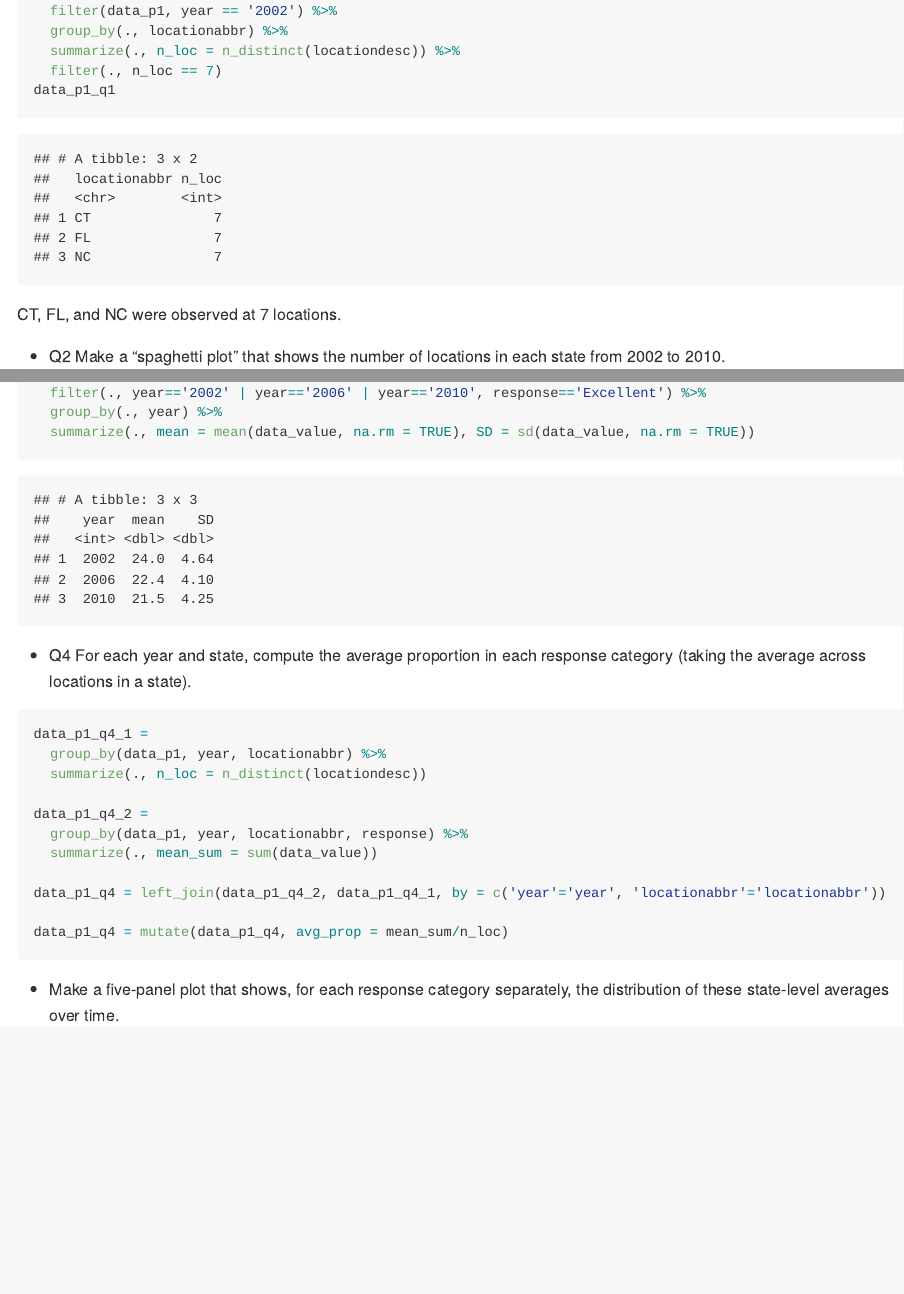
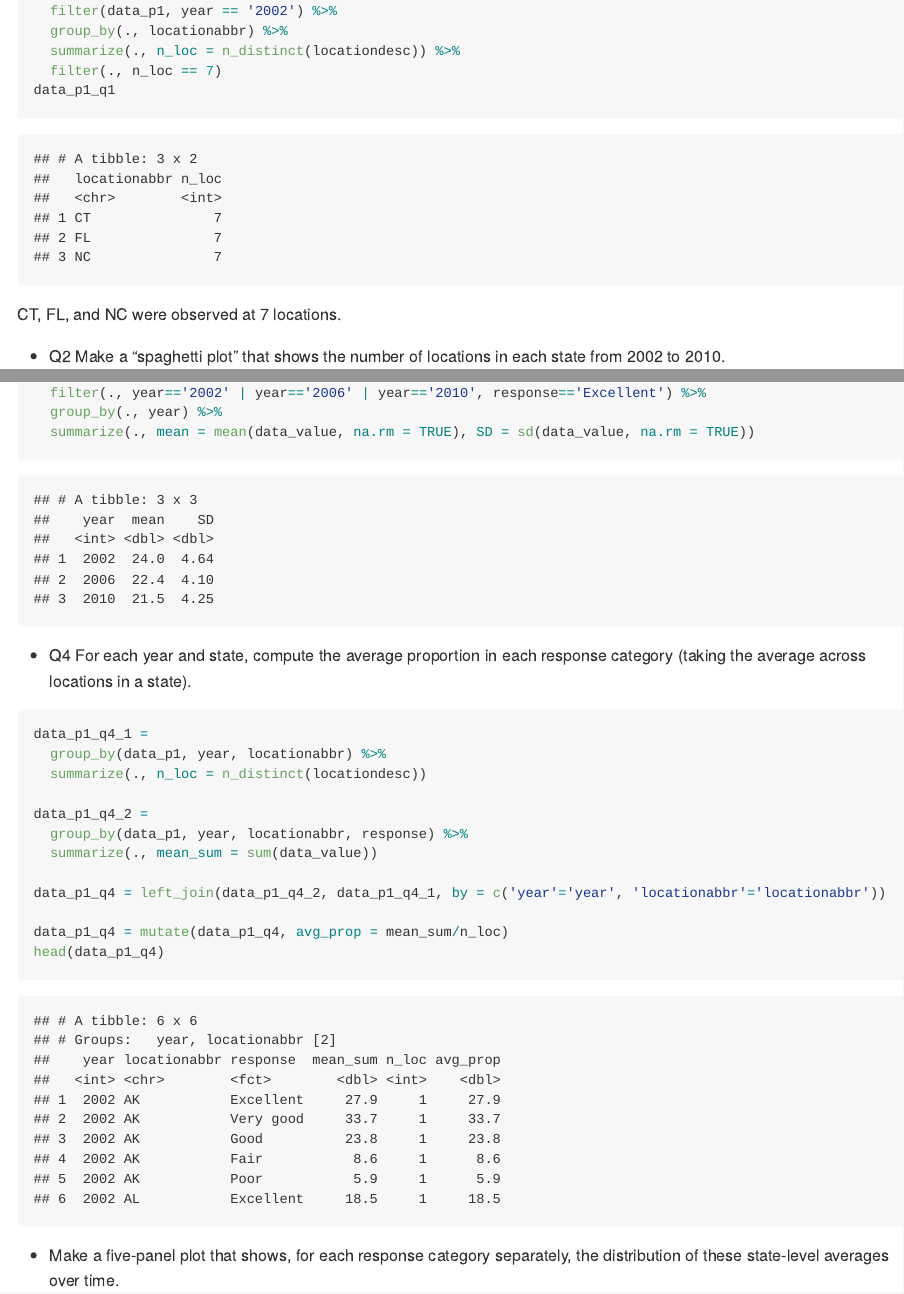
Before and after one commit to JunyuanZ3036/p8105_hw3_jz3036, an R Markdown document (p8105_hw3_jz3036.Rmd): the page in a window 1100 px wide, from 1090 px down, and a second part further down, joined at a grey line. The pictures show the output file p8105_hw3_jz3036.md that the author committed with the source, drawn offline in the style of GitHub; long lines of code are wrapped.

Commit message:
show table for Q4.

````diff
--- a/p8105_hw3_jz3036.Rmd
+++ b/p8105_hw3_jz3036.Rmd
@@ -71,7 +71,7 @@ data_p1_q4_2 =
 data_p1_q4 = left_join(data_p1_q4_2, data_p1_q4_1, by = c('year'='year', 'locationabbr'='locationabbr'))
 
 data_p1_q4 = mutate(data_p1_q4, avg_prop = mean_sum/n_loc)
-data_p1_q4
+head(data_p1_q4)
 ```
 
 * Make a five-panel plot that shows, for each response category separately, the distribution of these state-level averages over time.
````
Also changed, not shown: p8105_hw3_jz3036.md, 1 other file.
